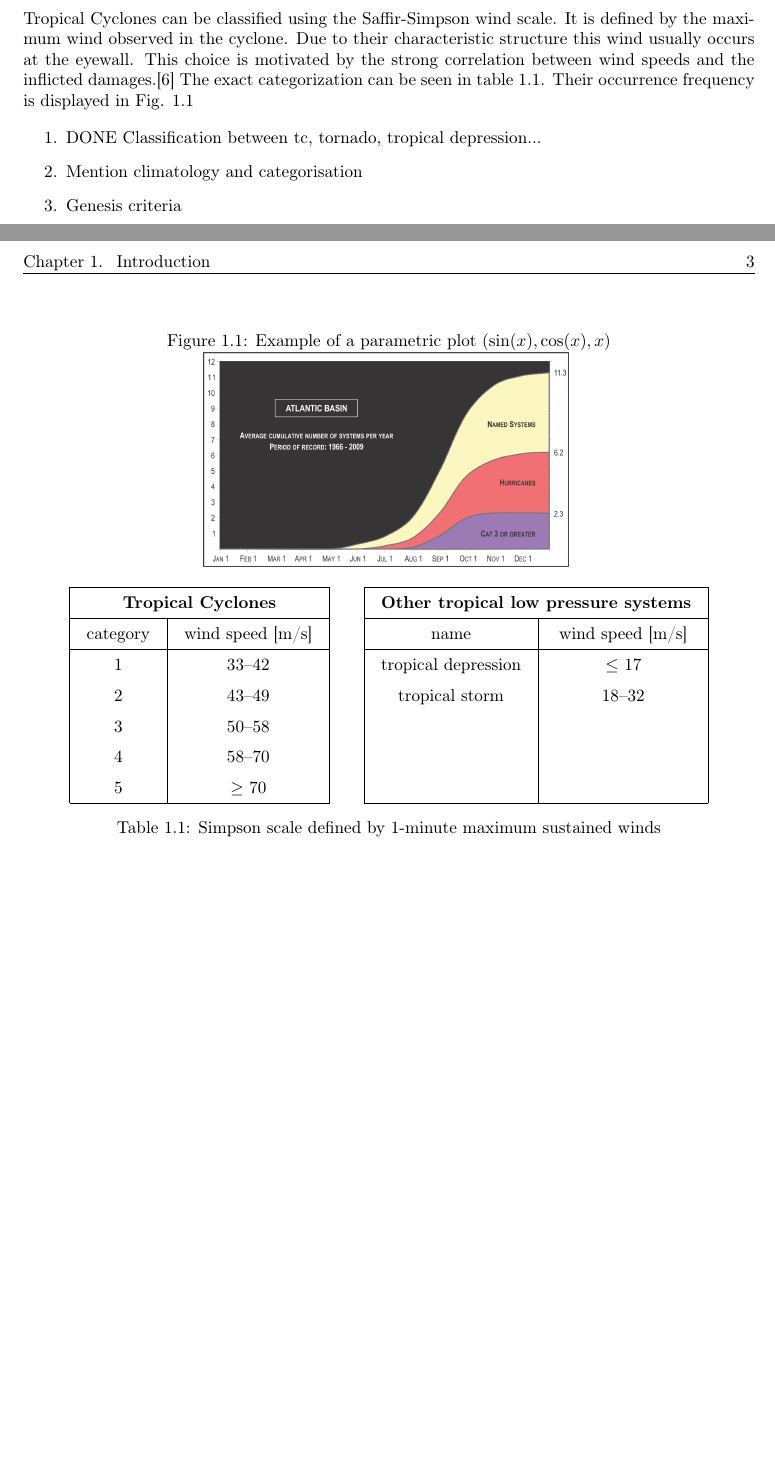
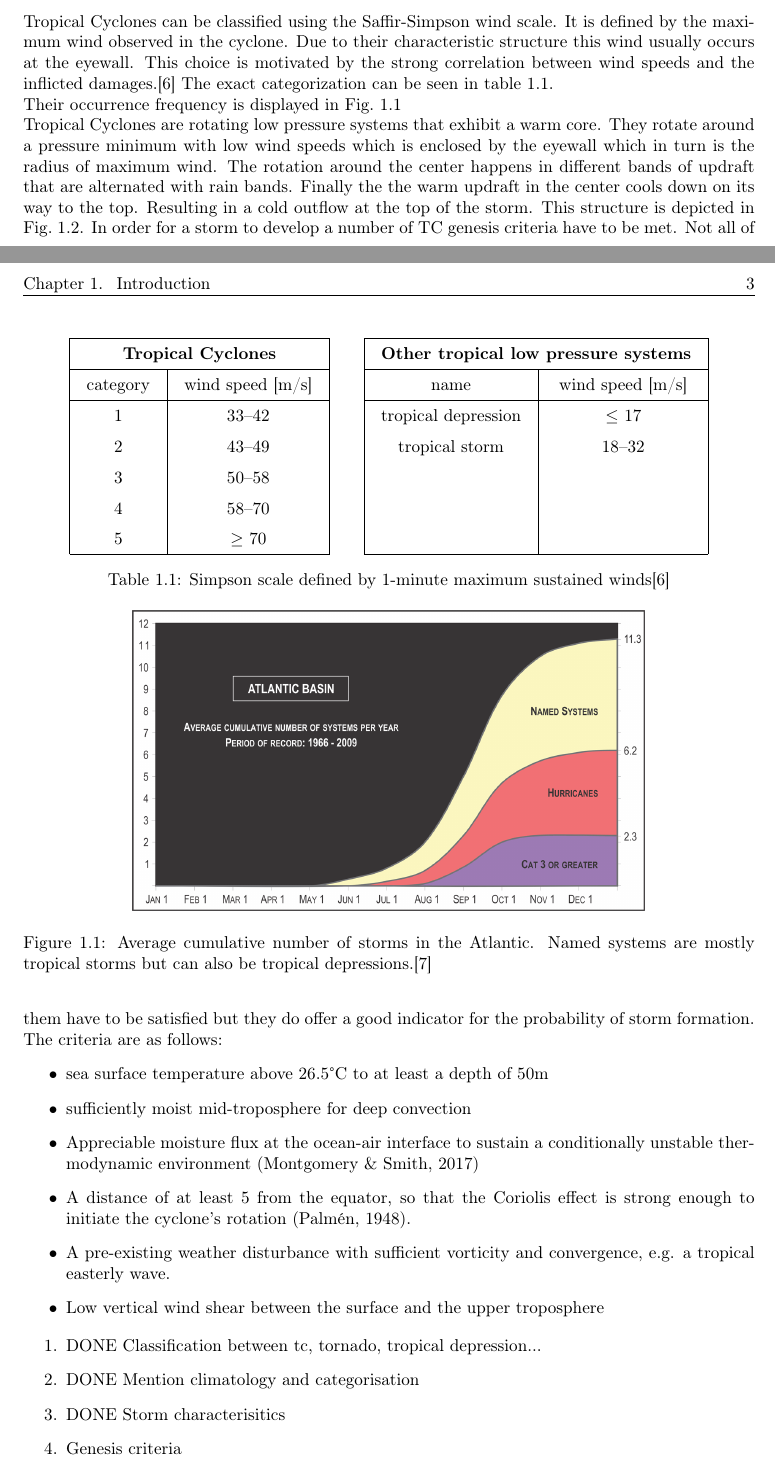
Before and after one commit to jan-engelmann/report_hurricane_tracking, a LaTeX thesis (Report.tex, which reads chapters/introduction.tex, ethidsc.sty): two parts of pages 4 and 5 of 18 before the commit and two parts of pages 5 and 6 of 19 after it, joined at a grey line, cut so that both start at the same text, the shorter picture padded with empty space. Compiled offline with pdfLaTeX.

Commit message:
adding genesis criteria

```diff
--- a/chapters/introduction.tex
+++ b/chapters/introduction.tex
@@ -13,14 +13,7 @@ While tropical cyclones form and intensify above the ocean, they have the larges
 Due to these enormous implications for society and opportunities to save lives and money, active research is happening on tropical cyclone impact reduction. With an unsure impact of climate change on tropical cyclone frequency and intensity and a trend of urbanization on the American east-coast, improving the understanding of tropical cyclones is of great importance.
 
 \section{Underlying Physics}\label{sec:physics}
-Tropical Cyclones can be classified using the Saffir-Simpson wind scale. It is defined by the maximum wind observed in the cyclone. Due to their characteristic structure this wind usually occurs at the eyewall. This choice is motivated by the strong correlation between wind speeds and the inflicted damages.\cite{simpson} The exact categorization can be seen in table \ref{tab:simpson-scale}.
-Their occurrence frequency is displayed in Fig. \ref{fig:cat-climatology}
-\begin{figure}[h]
-\caption{Example of a parametric plot ($\sin (x), \cos(x), x$)}
-\centering
-\includegraphics[width=0.5\textwidth]{img/cum-average-cat.png}
-\label{fig:cat-climatology}
-\end{figure}
+Tropical Cyclones can be classified using the Saffir-Simpson wind scale. It is defined by the maximum wind observed in the cyclone. Due to their characteristic structure this wind usually occurs at the eyewall. This choice is motivated by the strong correlation between wind speeds and the inflicted damages.\cite{simpson} The exact categorization can be seen in table~\ref{tab:simpson-scale}.
 
 \begingroup
 \setlength{\tabcolsep}{10pt} % Default value: 6pt
@@ -37,8 +30,17 @@ category     & wind speed {[}m/s{]}     &  & name                & wind speed {[
 4 & 58--70    &  &                     &           \\
 5 & $\geq$ 70 &  &                     &           \\ \cline{1-2} \cline{4-5}
 \end{tabular}
-\caption{Simpson scale defined by 1-minute maximum sustained winds}
+\caption{Simpson scale defined by 1-minute maximum sustained winds\cite{simpson}}
 \label{tab:simpson-scale}
 \end{table}
 \endgroup
 
+Their occurrence frequency is displayed in Fig.~\ref{fig:cat-climatology}
+\begin{figure}[ht]
+\centering
+\includegraphics[width=0.7\textwidth]{img/cum-average-cat.png}
+\caption{Average cumulative number of storms in the Atlantic. Named systems are mostly tropical storms but can also be tropical depressions.\cite{climatology}}
+\label{fig:cat-climatology}
+\end{figure}
+
+Tropical Cyclones are rotating low pressure systems that exhibit a warm core. They rotate around a pressure minimum with low wind speeds which is enclosed by the eyewall which in turn is the radius of maximum wind. The rotation around the center happens in different bands of updraft that are alternated with rain bands. Finally the the warm updraft in the center cools down on its way to the top. Resulting in a cold outflow at the top of the storm. This structure is depicted in Fig.~\ref{fig:tc-structure}.
@@ -45,6 +51,20 @@ category     & wind speed {[}m/s{]}     &  & name                & wind speed {[
+\label{fig:tc-structure}
+\end{figure}
+In order for a storm to develop a number of TC genesis criteria have to be met. Not all of them have to be satisfied but they do offer a good indicator for the probability of storm formation.
+The criteria are as follows:
+\begin{itemize}
+\item sea surface temperature above 26.5\textdegree C to at least a depth of 50m
+\item sufficiently moist mid-troposphere for deep convection
+\item Appreciable moisture flux at the ocean-air interface to sustain a conditionally unstable thermodynamic environment (Montgomery \& Smith, 2017)
+\item A distance of at least 5 from the equator, so that the Coriolis effect is strong enough to initiate the cyclone's rotation (Palm\'{e}n, 1948).
+\item A pre-existing weather disturbance with sufficient vorticity and convergence, e.g. a tropical easterly wave.
+\item Low vertical wind shear between the surface and the upper troposphere
+\end{itemize}
+
 \begin{enumerate}
 \item DONE Classification between tc, tornado, tropical depression...
-\item Mention climatology and categorisation
+\item DONE Mention climatology and categorisation
+\item DONE Storm characterisitics
 \item Genesis criteria
 \item Carnot Cycle
 \item Shortly mentioning WISHE Paradigm
--- a/ethidsc.sty
+++ b/ethidsc.sty
@@ -53,6 +53,8 @@
 \RequirePackage[dvipdfm]{geometry}
 \RequirePackage{url}
 \RequirePackage{pdfpages}
+\RequirePackage{svg}
+
 
 
 \ifingerman
```
Also changed, not shown: bibliography.bib (+9 -0 lines), img/hurricane-structure.png (added), chapters/introduction.tex (4 more changed lines).
